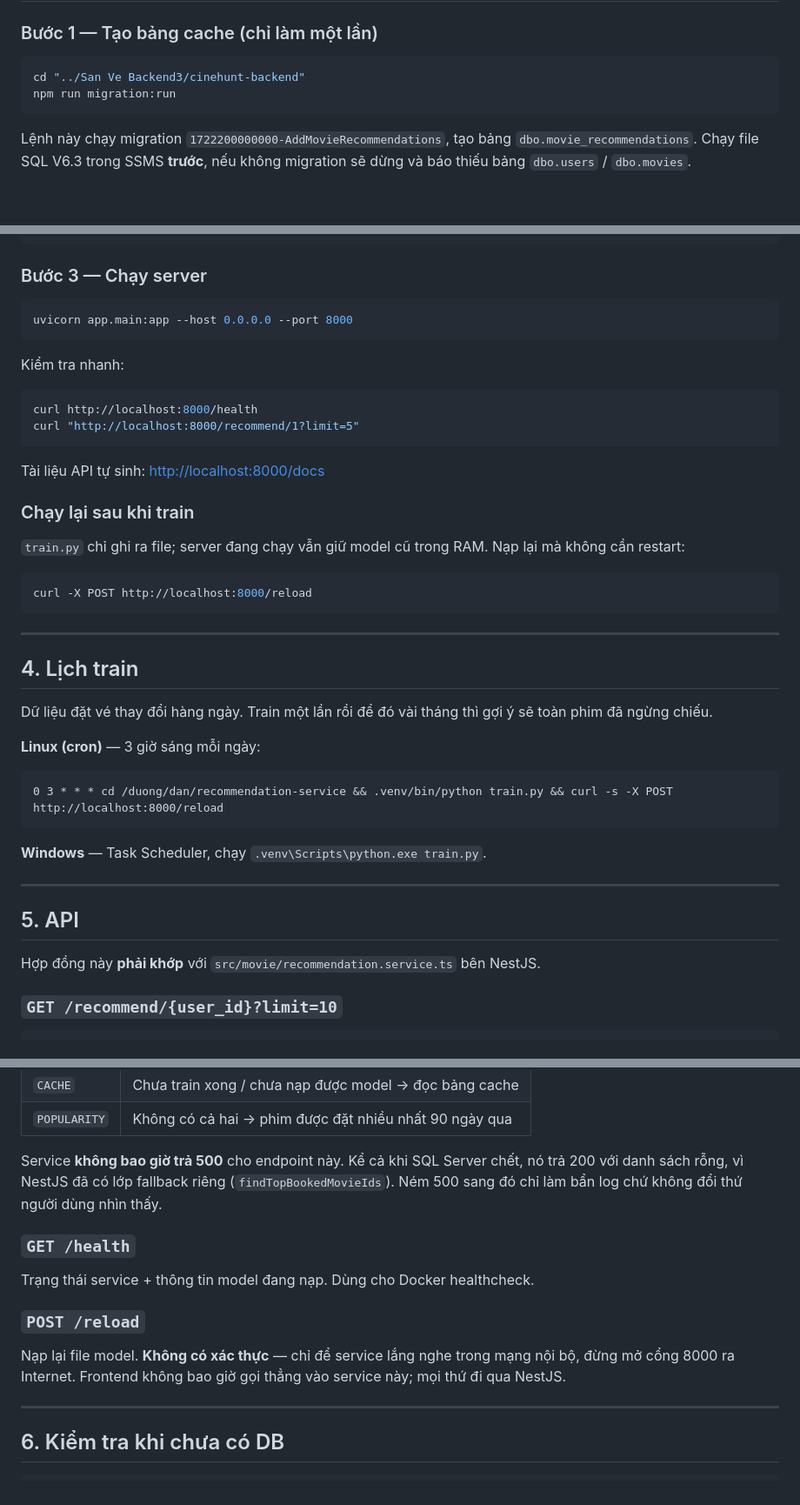
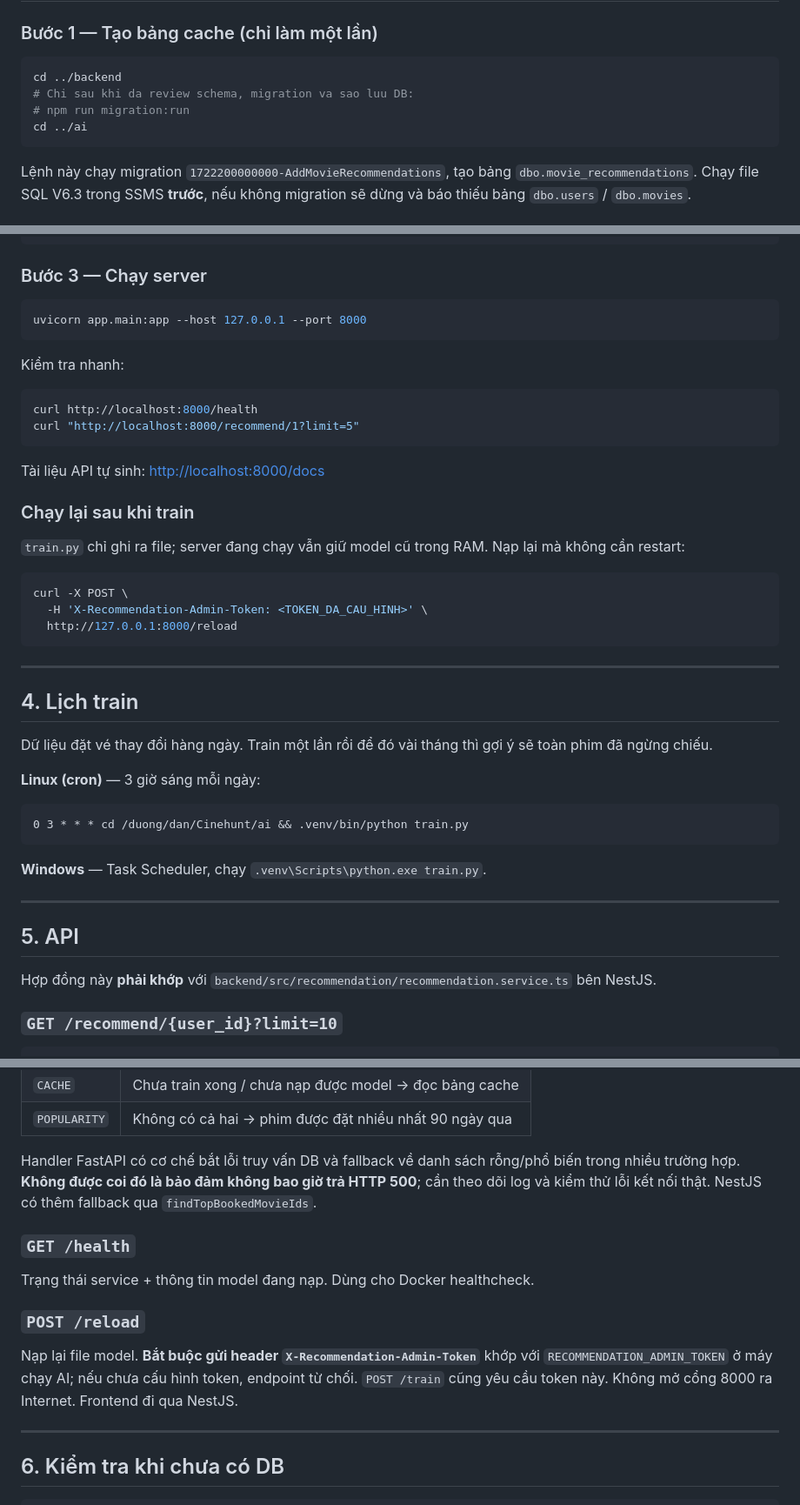
Before and after one commit to Minhhanh-zit/Ung_Dung_Dat_Ve_Xem_Phim, a Markdown page: ai/README.md, 3 parts joined by grey strips. Shown at 87% size. Rendered like a GitHub page; blank space fills up the shorter version.

Commit message:
docs: correct AI service paths and authenticated admin endpoints

````diff
--- a/ai/README.md
+++ b/ai/README.md
@@ -81,8 +81,10 @@ tĩnh 1433 thay vì đặt `DB_INSTANCE`.
 ### Bước 1 — Tạo bảng cache (chỉ làm một lần)
 
 ```bash
-cd "../San Ve Backend3/cinehunt-backend"
-npm run migration:run
+cd ../backend
+# Chi sau khi da review schema, migration va sao luu DB:
+# npm run migration:run
+cd ../ai
 ```
 
 Lệnh này chạy migration `1722200000000-AddMovieRecommendations`, tạo bảng
@@ -108,7 +110,7 @@ python train.py --top-n 20      # đổi số phim lưu cache
 ### Bước 3 — Chạy server
 
 ```bash
-uvicorn app.main:app --host 0.0.0.0 --port 8000
+uvicorn app.main:app --host 127.0.0.1 --port 8000
 ```
 
 Kiểm tra nhanh:
@@ -126,7 +128,9 @@ Tài liệu API tự sinh: <http://localhost:8000/docs>
 Nạp lại mà không cần restart:
 
 ```bash
-curl -X POST http://localhost:8000/reload
+curl -X POST \
+  -H 'X-Recommendation-Admin-Token: <TOKEN_DA_CAU_HINH>' \
+  http://127.0.0.1:8000/reload
 ```
 
 ---
@@ -139,7 +143,7 @@ Dữ liệu đặt vé thay đổi hàng ngày. Train một lần rồi để đ
 **Linux (cron)** — 3 giờ sáng mỗi ngày:
 
 ```
-0 3 * * * cd /duong/dan/recommendation-service && .venv/bin/python train.py && curl -s -X POST http://localhost:8000/reload
+0 3 * * * cd /duong/dan/Cinehunt/ai && .venv/bin/python train.py
 ```
 
 **Windows** — Task Scheduler, chạy `.venv\Scripts\python.exe train.py`.
@@ -148,7 +152,7 @@ Dữ liệu đặt vé thay đổi hàng ngày. Train một lần rồi để đ
 
 ## 5. API
 
-Hợp đồng này **phải khớp** với `src/movie/recommendation.service.ts` bên NestJS.
+Hợp đồng này **phải khớp** với `backend/src/recommendation/recommendation.service.ts` bên NestJS.
 
 ### `GET /recommend/{user_id}?limit=10`
 
@@ -173,10 +177,7 @@ Hợp đồng này **phải khớp** với `src/movie/recommendation.service.ts`
 | `CACHE`      | Chưa train xong / chưa nạp được model → đọc bảng cache    |
 | `POPULARITY` | Không có cả hai → phim được đặt nhiều nhất 90 ngày qua    |
 
-Service **không bao giờ trả 500** cho endpoint này. Kể cả khi SQL Server chết,
-nó trả 200 với danh sách rỗng, vì NestJS đã có lớp fallback riêng
-(`findTopBookedMovieIds`). Ném 500 sang đó chỉ làm bẩn log chứ không đổi thứ
-người dùng nhìn thấy.
+Handler FastAPI có cơ chế bắt lỗi truy vấn DB và fallback về danh sách rỗng/phổ biến trong nhiều trường hợp. **Không được coi đó là bảo đảm không bao giờ trả HTTP 500**; cần theo dõi log và kiểm thử lỗi kết nối thật. NestJS có thêm fallback qua `findTopBookedMovieIds`.
 
 ### `GET /health`
 
@@ -184,9 +185,7 @@ Trạng thái service + thông tin model đang nạp. Dùng cho Docker healthche
 
 ### `POST /reload`
 
-Nạp lại file model. **Không có xác thực** — chỉ để service lắng nghe trong
-mạng nội bộ, đừng mở cổng 8000 ra Internet. Frontend không bao giờ gọi thẳng
-vào service này; mọi thứ đi qua NestJS.
+Nạp lại file model. **Bắt buộc gửi header `X-Recommendation-Admin-Token`** khớp với `RECOMMENDATION_ADMIN_TOKEN` ở máy chạy AI; nếu chưa cấu hình token, endpoint từ chối. `POST /train` cũng yêu cầu token này. Không mở cổng 8000 ra Internet. Frontend đi qua NestJS.
 
 ---
 
````
Also changed, not shown: other parts of ai/README.md (+7 -7 lines).
